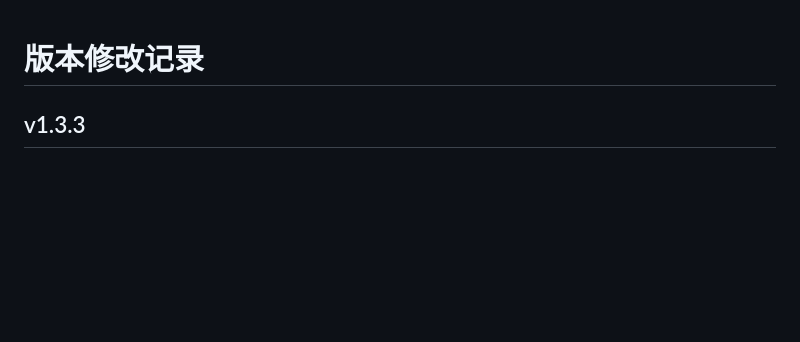
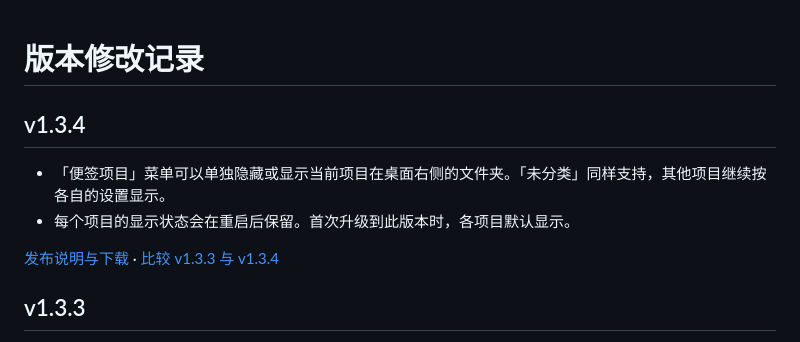
Before and after one commit to gooutright/glass-desk-calendar, a Markdown page: CHANGELOG.md, the part around the change. Drawn GitHub-style; blank space fills up the shorter version.

```diff
--- a/CHANGELOG.md
+++ b/CHANGELOG.md
@@ -1,4 +1,11 @@
 # 版本修改记录
+
+## v1.3.4
+
+- 「便签项目」菜单可以单独隐藏或显示当前项目在桌面右侧的文件夹。「未分类」同样支持，其他项目继续按各自的设置显示。
+- 每个项目的显示状态会在重启后保留。首次升级到此版本时，各项目默认显示。
+
+[发布说明与下载](https://github.com/gooutright/glass-desk-calendar/releases/tag/v1.3.4) · [比较 v1.3.3 与 v1.3.4](https://github.com/gooutright/glass-desk-calendar/compare/v1.3.3...v1.3.4)
 
 ## v1.3.3
 
```
Also changed, not shown: README.md (+7 -2 lines), docs/screenshots/calendar-projects.png (added), 4 other files.
